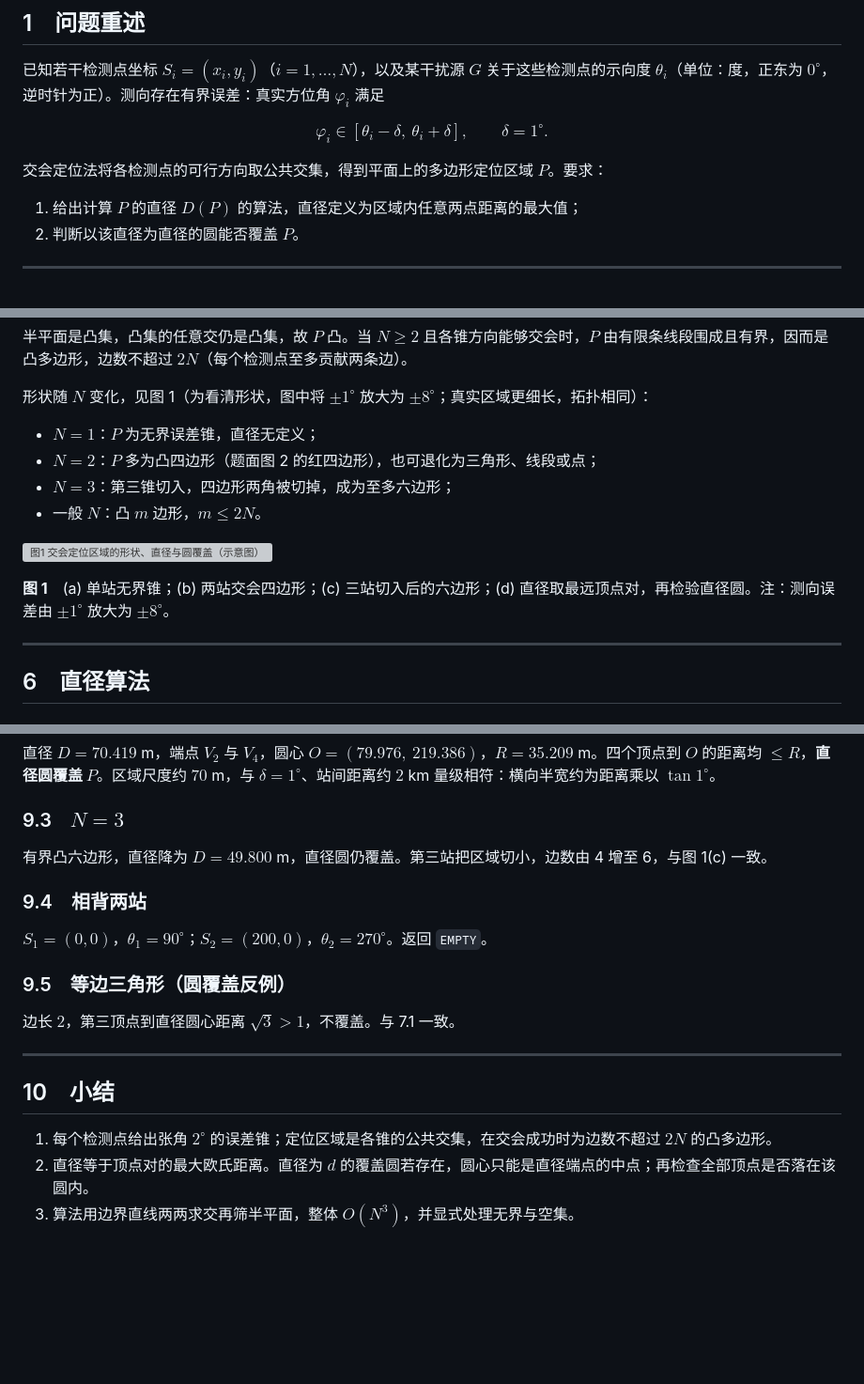
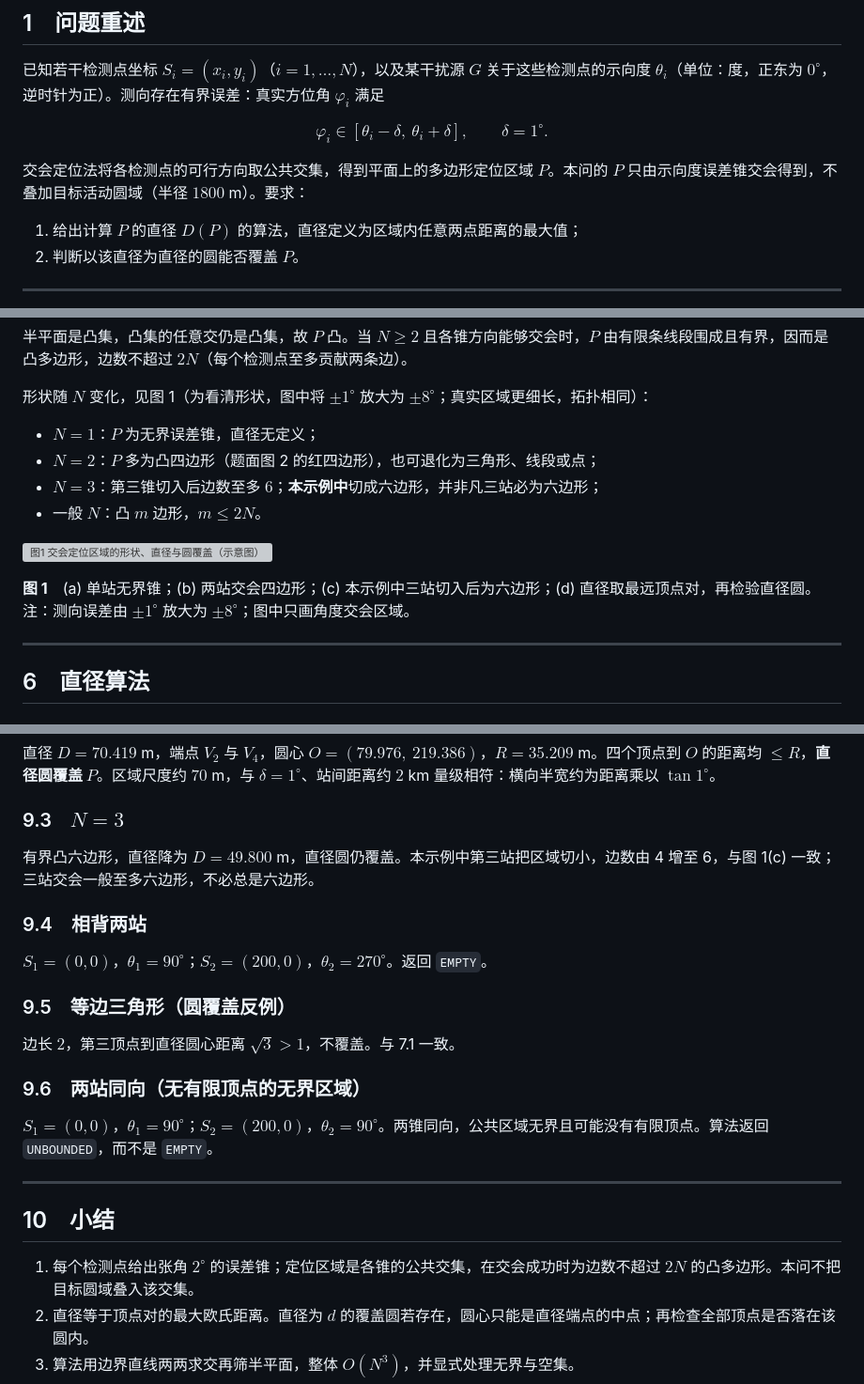
Before and after one commit to nhaok169/cmc26, a Markdown page: q1/第一问_论文参考稿.md, 3 parts joined by grey strips. Shown at 94% size. Rendered like a GitHub page; blank space fills up the shorter version; grey boxes are pictures that could not be loaded.

```diff
--- a/q1/第一问_论文参考稿.md
+++ b/q1/第一问_论文参考稿.md
@@ -12,7 +12,7 @@ $$
 \varphi_i\in[\theta_i-\delta,\ \theta_i+\delta],\qquad \delta=1^\circ.
 $$
 
-交会定位法将各检测点的可行方向取公共交集，得到平面上的多边形定位区域 $P$。要求：
+交会定位法将各检测点的可行方向取公共交集，得到平面上的多边形定位区域 $P$。本问的 $P$ 只由示向度误差锥交会得到，不叠加目标活动圆域（半径 $1800$ m）。要求：
 
 1. 给出计算 $P$ 的直径 $D(P)$ 的算法，直径定义为区域内任意两点距离的最大值；
 2. 判断以该直径为直径的圆能否覆盖 $P$。
@@ -108,12 +109,12 @@ $$
 
 - $N=1$：$P$ 为无界误差锥，直径无定义；
 - $N=2$：$P$ 多为凸四边形（题面图 2 的红四边形），也可退化为三角形、线段或点；
-- $N=3$：第三锥切入，四边形两角被切掉，成为至多六边形；
+- $N=3$：第三锥切入后边数至多 $6$；**本示例中**切成六边形，并非凡三站必为六边形；
 - 一般 $N$：凸 $m$ 边形，$m\le 2N$。
 
 ![图1　交会定位区域的形状、直径与圆覆盖（示意图）](figs/fig_geometry.png)
 
-**图 1**　(a) 单站无界锥；(b) 两站交会四边形；(c) 三站切入后的六边形；(d) 直径取最远顶点对，再检验直径圆。注：测向误差由 $\pm 1^\circ$ 放大为 $\pm 8^\circ$。
+**图 1**　(a) 单站无界锥；(b) 两站交会四边形；(c) 本示例中三站切入后为六边形；(d) 直径取最远顶点对，再检验直径圆。注：测向误差由 $\pm 1^\circ$ 放大为 $\pm 8^\circ$；图中只画角度交会区域。
 
 ---
 
@@ -277,7 +280,7 @@ $$
 
 ### 9.3　$N=3$
 
-有界凸六边形，直径降为 $D=49.800$ m，直径圆仍覆盖。第三站把区域切小，边数由 4 增至 6，与图 1(c) 一致。
+有界凸六边形，直径降为 $D=49.800$ m，直径圆仍覆盖。本示例中第三站把区域切小，边数由 4 增至 6，与图 1(c) 一致；三站交会一般至多六边形，不必总是六边形。
 
 ### 9.4　相背两站
 
@@ -287,11 +290,15 @@ $S_1=(0,0)$，$\theta_1=90^\circ$；$S_2=(200,0)$，$\theta_2=270^\circ$。返
 
 边长 $2$，第三顶点到直径圆心距离 $\sqrt{3}>1$，不覆盖。与 7.1 一致。
 
+### 9.6　两站同向（无有限顶点的无界区域）
+
+$S_1=(0,0)$，$\theta_1=90^\circ$；$S_2=(200,0)$，$\theta_2=90^\circ$。两锥同向，公共区域无界且可能没有有限顶点。算法返回 `UNBOUNDED`，而不是 `EMPTY`。
+
 ---
 
 ## 10　小结
 
-1. 每个检测点给出张角 $2^\circ$ 的误差锥；定位区域是各锥的公共交集，在交会成功时为边数不超过 $2N$ 的凸多边形。
+1. 每个检测点给出张角 $2^\circ$ 的误差锥；定位区域是各锥的公共交集，在交会成功时为边数不超过 $2N$ 的凸多边形。本问不把目标圆域叠入该交集。
 2. 直径等于顶点对的最大欧氏距离。直径为 $d$ 的覆盖圆若存在，圆心只能是直径端点的中点；再检查全部顶点是否落在该圆内。
 3. 算法用边界直线两两求交再筛半平面，整体 $O(N^3)$，并显式处理无界与空集。
 4. 一般凸多边形的直径圆不必覆盖该多边形；平行四边形则必定覆盖。两站细长四边形接近后者，但仍以顶点检验为最终判定。
```
Also changed, not shown: other parts of q1/第一问_论文参考稿.md (+11 -8 lines), q1/figs/fig_algorithm_flow.png, 6 other files.
